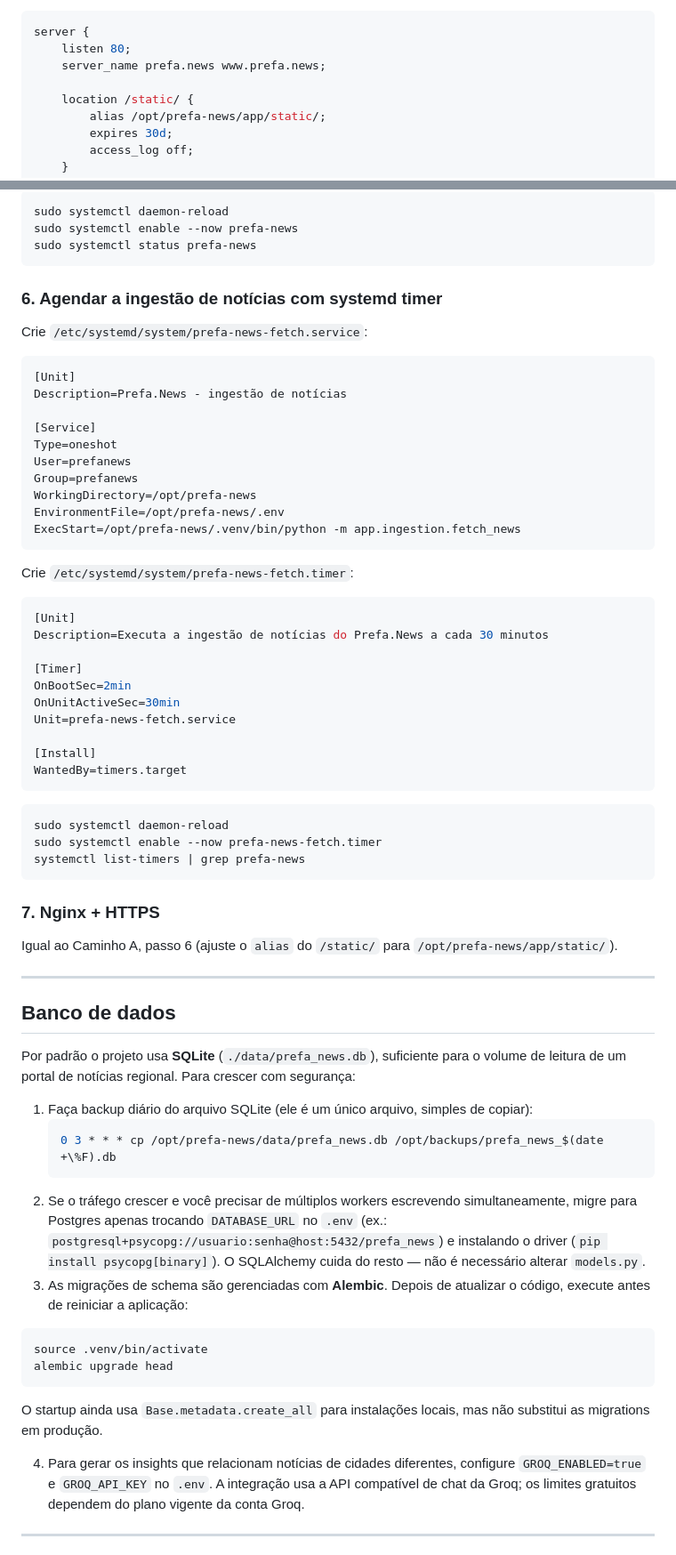
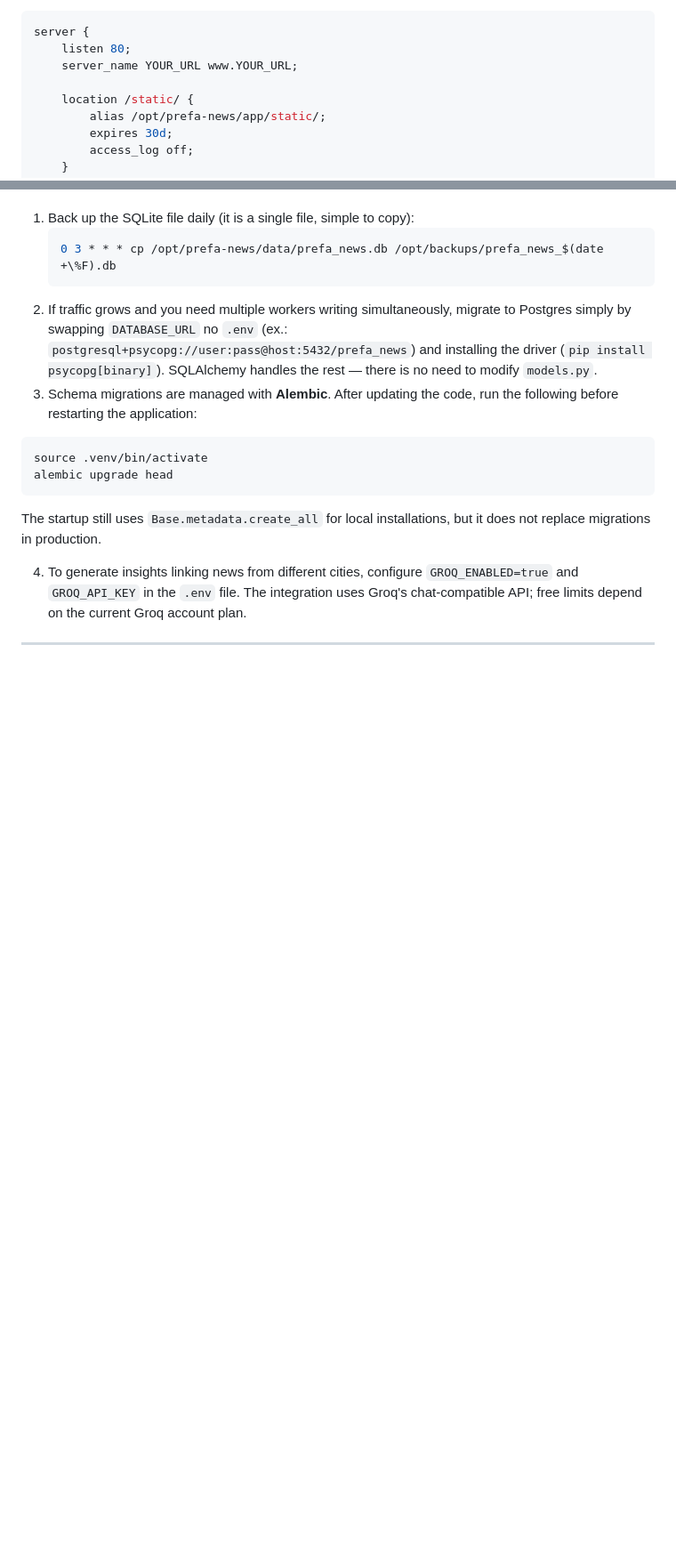
Before and after one commit to rbdinamite/prefa.news.py, a Markdown page: DEPLOY.md, 2 parts joined by grey strips. Shown at 89% size. GitHub-like rendering; blank space fills up the shorter version.

````diff
--- a/DEPLOY.md
+++ b/DEPLOY.md
@@ -89,7 +77,7 @@ Crie `/etc/nginx/sites-available/prefa-news`:
 ```nginx
 server {
     listen 80;
-    server_name prefa.news www.prefa.news;
+    server_name YOUR_URL www.YOUR_URL;
 
     location /static/ {
         alias /opt/prefa-news/app/static/;
@@ -192,82 +121,21 @@ WantedBy=multi-user.target
-```bash
-sudo systemctl daemon-reload
-sudo systemctl enable --now prefa-news
-sudo systemctl status prefa-news
-```
-
-### 6. Agendar a ingestão de notícias com systemd timer
-
-Crie `/etc/systemd/system/prefa-news-fetch.service`:
-
-```ini
-[Unit]
-Description=Prefa.News - ingestão de notícias
-
-[Service]
-Type=oneshot
-User=prefanews
-Group=prefanews
-WorkingDirectory=/opt/prefa-news
-EnvironmentFile=/opt/prefa-news/.env
-ExecStart=/opt/prefa-news/.venv/bin/python -m app.ingestion.fetch_news
-```
-
-Crie `/etc/systemd/system/prefa-news-fetch.timer`:
-
-```ini
-[Unit]
-Description=Executa a ingestão de notícias do Prefa.News a cada 30 minutos
-
-[Timer]
-OnBootSec=2min
-OnUnitActiveSec=30min
-Unit=prefa-news-fetch.service
-
-[Install]
-WantedBy=timers.target
-```
-
-```bash
-sudo systemctl daemon-reload
-sudo systemctl enable --now prefa-news-fetch.timer
-systemctl list-timers | grep prefa-news
-```
-
-### 7. Nginx + HTTPS
-
-Igual ao Caminho A, passo 6 (ajuste o `alias` do `/static/` para
-`/opt/prefa-news/app/static/`).
-
----
-
-## Banco de dados
-
-Por padrão o projeto usa **SQLite** (`./data/prefa_news.db`), suficiente
-para o volume de leitura de um portal de notícias regional. Para crescer
-com segurança:
-
-1. Faça backup diário do arquivo SQLite (ele é um único arquivo,
-   simples de copiar):
+1. Back up the SQLite file daily (it is a single file,
+simple to copy):
    ```bash
    0 3 * * * cp /opt/prefa-news/data/prefa_news.db /opt/backups/prefa_news_$(date +\%F).db
    ```
-2. Se o tráfego crescer e você precisar de múltiplos workers escrevendo
-   simultaneamente, migre para Postgres apenas trocando `DATABASE_URL`
-   no `.env` (ex.: `postgresql+psycopg://usuario:senha@host:5432/prefa_news`)
-   e instalando o driver (`pip install psycopg[binary]`). O SQLAlchemy
-   cuida do resto — não é necessário alterar `models.py`.
-3. As migrações de schema são gerenciadas com **Alembic**. Depois de
-  atualizar o código, execute antes de reiniciar a aplicação:
+2. If traffic grows and you need multiple workers writing
+simultaneously, migrate to Postgres simply by swapping `DATABASE_URL`
+   no `.env` (ex.: `postgresql+psycopg://user:pass@host:5432/prefa_news`)
+   and installing the driver (`pip install psycopg[binary]`). SQLAlchemy handles the rest — there is no need to modify `models.py`.
+3. Schema migrations are managed with **Alembic**. After
+updating the code, run the following before restarting the application:
   ```bash
   source .venv/bin/activate
   alembic upgrade head
   ```
-  O startup ainda usa `Base.metadata.create_all` para instalações locais,
-  mas não substitui as migrations em produção.
+  The startup still uses `Base.metadata.create_all` for local installations, but it does not replace migrations in production.
 
-4. Para gerar os insights que relacionam notícias de cidades diferentes,
-  configure `GROQ_ENABLED=true` e `GROQ_API_KEY` no `.env`. A integração
-  usa a API compatível de chat da Groq; os limites gratuitos dependem do
-  plano vigente da conta Groq.
+4. To generate insights linking news from different cities, configure `GROQ_ENABLED=true` and `GROQ_API_KEY` in the `.env` file. The integration uses Groq's chat-compatible API; free limits depend on the
+current Groq account plan.
 
 ---
````
Also changed, not shown: other parts of DEPLOY.md (+34 -143 lines).
